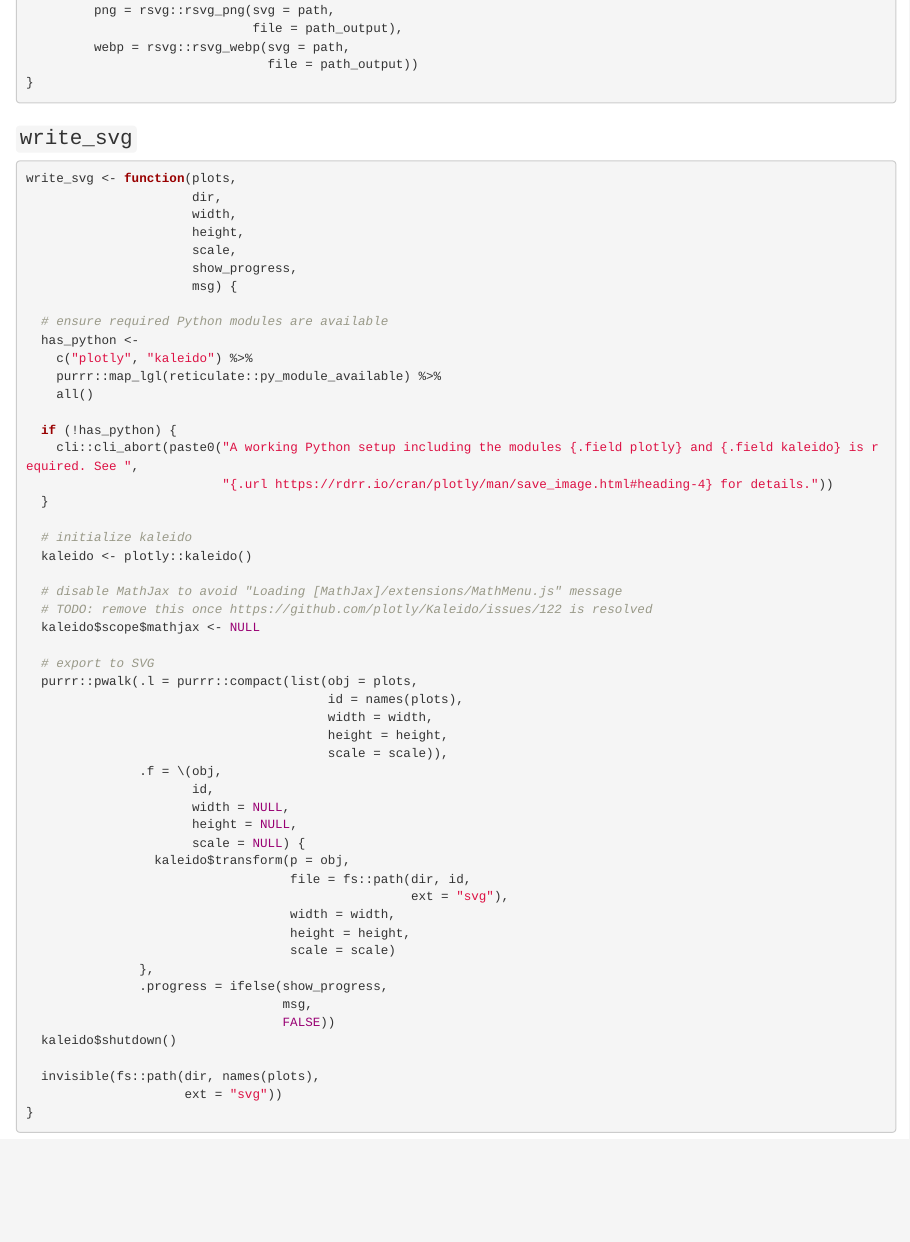
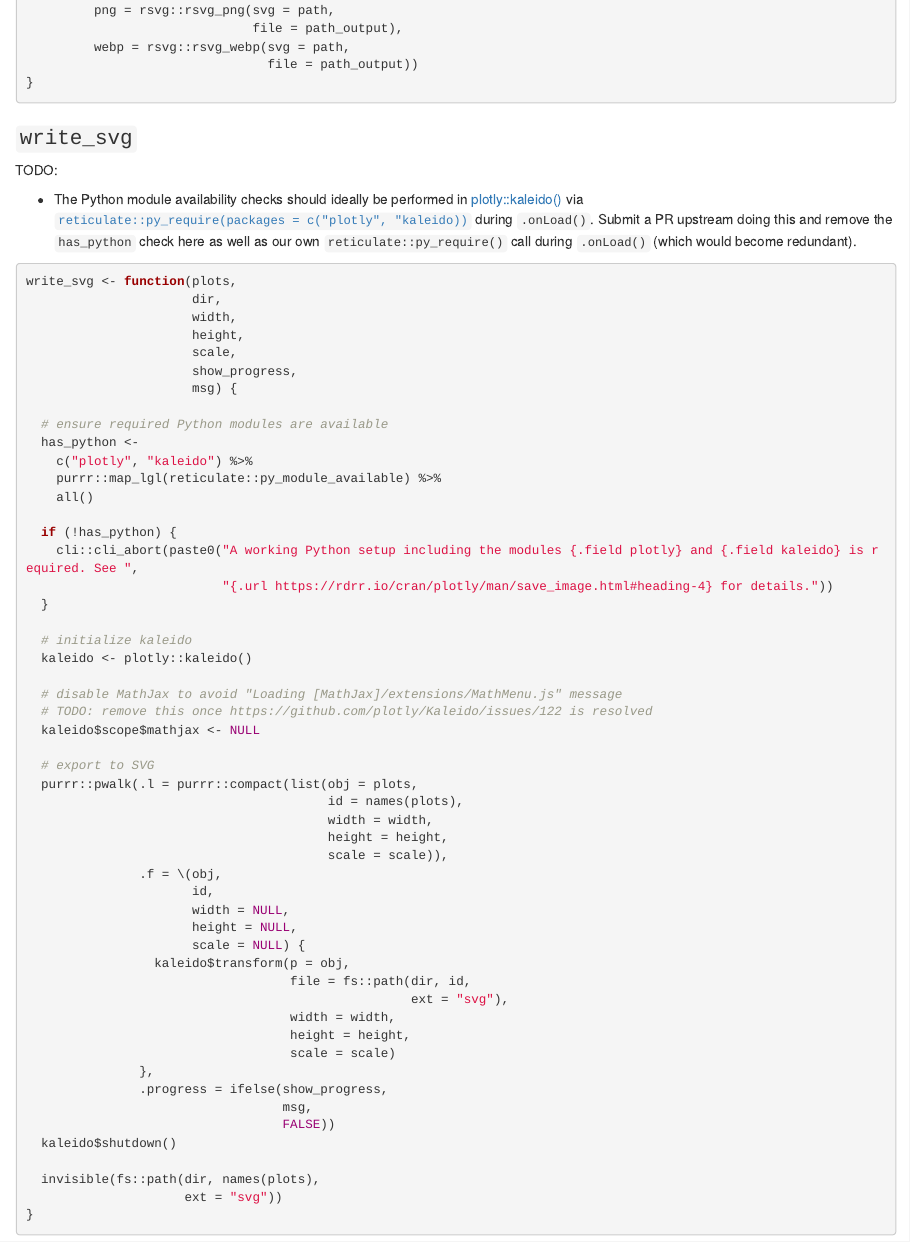
Before and after one commit to rpkg-dev/plotlee, an R Markdown document (Rmd/plotlee.Rmd): the page in a window 1100 px wide, from 4250 px down. Rendered offline with R 4.5, knitr and Pandoc, with nearby package versions.

Commit message:
docs: add a TODO

````diff
--- a/Rmd/plotlee.Rmd
+++ b/Rmd/plotlee.Rmd
@@ -227,6 +227,13 @@ svg_to_raster <- function(path,
 ```
 
 ### `write_svg`
+
+TODO:
+
+-   The Python module availability checks should ideally be performed in [plotly::kaleido()](https://github.com/plotly/plotly.R/blob/master/R/kaleido.R) via
+    [`reticulate::py_require(packages = c("plotly", "kaleido))`](https://rstudio.github.io/reticulate/dev/articles/package.html) during `.onLoad()`. Submit a PR
+    upstream doing this and remove the `has_python` check here as well as our own `reticulate::py_require()` call during `.onLoad()` (which would become
+    redundant).
 
 ```{r}
 write_svg <- function(plots,
````
